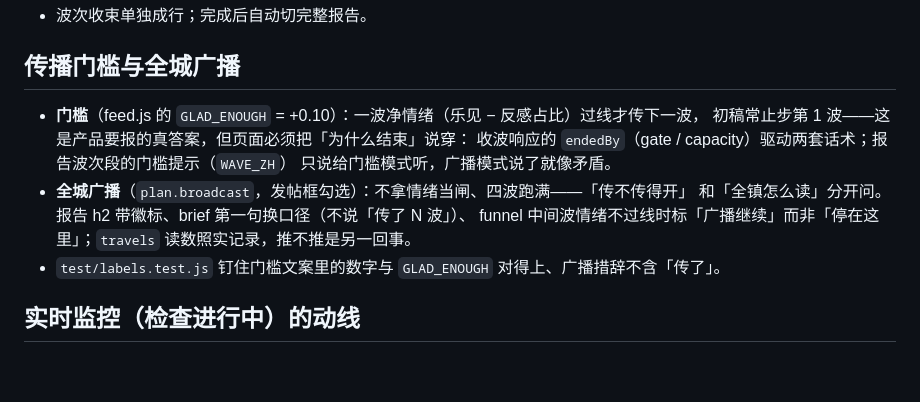
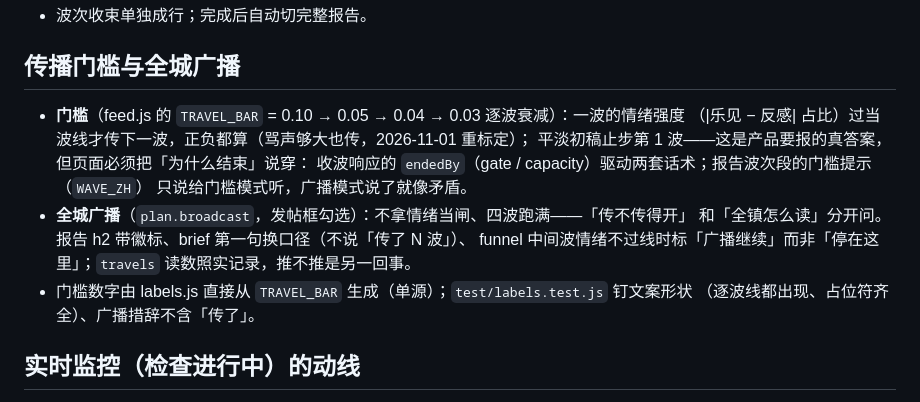
Before and after one commit to tripodxu/jevtown, a Markdown page: docs/modules/frontend.md, the part around the change. Drawn GitHub-style; blank space fills up the shorter version.

```diff
--- a/docs/modules/frontend.md
+++ b/docs/modules/frontend.md
@@ -306,14 +306,16 @@ A（夜色观测台）与 B（活人公报）只记录在该文档里，暂不
 
 ## 传播门槛与全城广播
 
-- **门槛**（feed.js 的 `GLAD_ENOUGH` = +0.10）：一波净情绪（乐见 − 反感占比）过线才传下一波，
-  初稿常止步第 1 波——这是产品要报的真答案，但页面必须把「为什么结束」说穿：
+- **门槛**（feed.js 的 `TRAVEL_BAR` = 0.10 → 0.05 → 0.04 → 0.03 逐波衰减）：一波的情绪强度
+  （|乐见 − 反感| 占比）过当波线才传下一波，正负都算（骂声够大也传，2026-11-01 重标定）；
+  平淡初稿止步第 1 波——这是产品要报的真答案，但页面必须把「为什么结束」说穿：
   收波响应的 `endedBy`（gate / capacity）驱动两套话术；报告波次段的门槛提示（`WAVE_ZH`）
   只说给门槛模式听，广播模式说了就像矛盾。
 - **全城广播**（`plan.broadcast`，发帖框勾选）：不拿情绪当闸、四波跑满——「传不传得开」
   和「全镇怎么读」分开问。报告 h2 带徽标、brief 第一句换口径（不说「传了 N 波」）、
   funnel 中间波情绪不过线时标「广播继续」而非「停在这里」；`travels` 读数照实记录，推不推是另一回事。
-- `test/labels.test.js` 钉住门槛文案里的数字与 `GLAD_ENOUGH` 对得上、广播措辞不含「传了」。
+- 门槛数字由 labels.js 直接从 `TRAVEL_BAR` 生成（单源）；`test/labels.test.js` 钉文案形状
+  （逐波线都出现、占位符齐全）、广播措辞不含「传了」。
 
 ## 实时监控（检查进行中）的动线
 
```
Also changed, not shown: docs/MEMORY.md (+34 -0 lines), docs/modules/shared-engine.md (+4 -3 lines).
